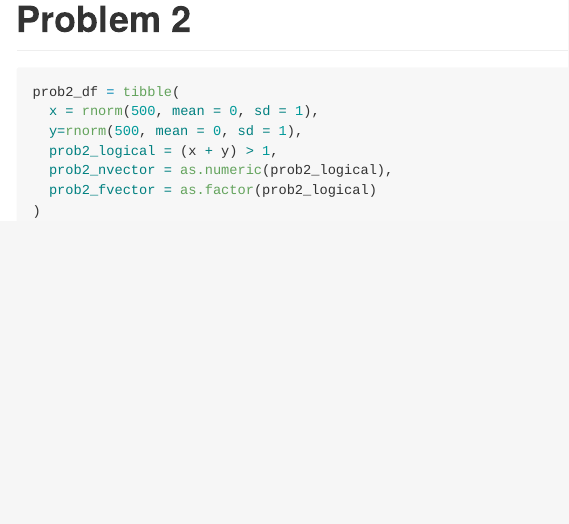
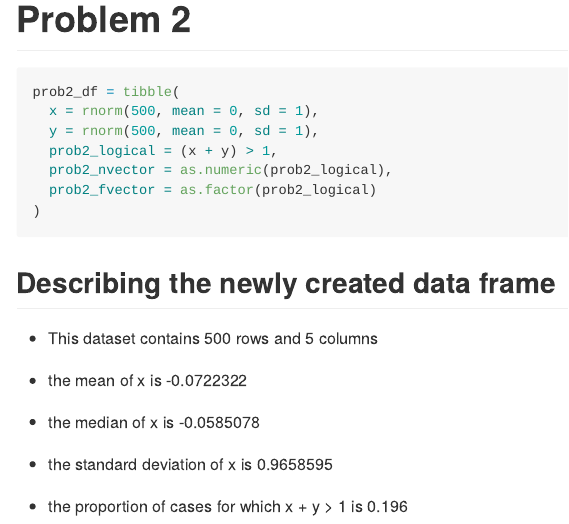
Before and after one commit to hollyfinertie/p8105_hw1_hf2379, an R Markdown document (p8105_hw1_hf2379.Rmd): the page in a window 1100 px wide, from 1590 px down. The pictures show the output file p8105_hw1_hf2379.md that the author committed with the source, drawn offline in the style of GitHub.

Commit message:
reviewed prob2 df and described the df

````diff
--- a/p8105_hw1_hf2379.Rmd
+++ b/p8105_hw1_hf2379.Rmd
@@ -56,9 +56,21 @@ as.numeric(as.factor(pull(prob1_df, prob1_sample_over0)))*pull(prob1_df, prob1_s
 ```{r problem2_dataframe}
 prob2_df = tibble(
   x = rnorm(500, mean = 0, sd = 1),
-  y=rnorm(500, mean = 0, sd = 1),
+  y = rnorm(500, mean = 0, sd = 1),
   prob2_logical = (x + y) > 1,
   prob2_nvector = as.numeric(prob2_logical),
   prob2_fvector = as.factor(prob2_logical)
 )
 ```
+
+## Describing the newly created data frame
+
+* This dataset contains `r nrow(prob2_df)` rows and `r ncol(prob2_df)` columns
+
+* the mean of x is `r mean(pull(prob2_df, x))`
+
+* the median of x is `r median(pull(prob2_df, x))`
+
+* the standard deviation of x is `r sd(pull(prob2_df, x))`
+
+* the proportion of cases for which x + y > 1 is `r mean(pull(prob2_df, prob2_nvector))`
````
Also changed, not shown: p8105_hw1_hf2379.md.
